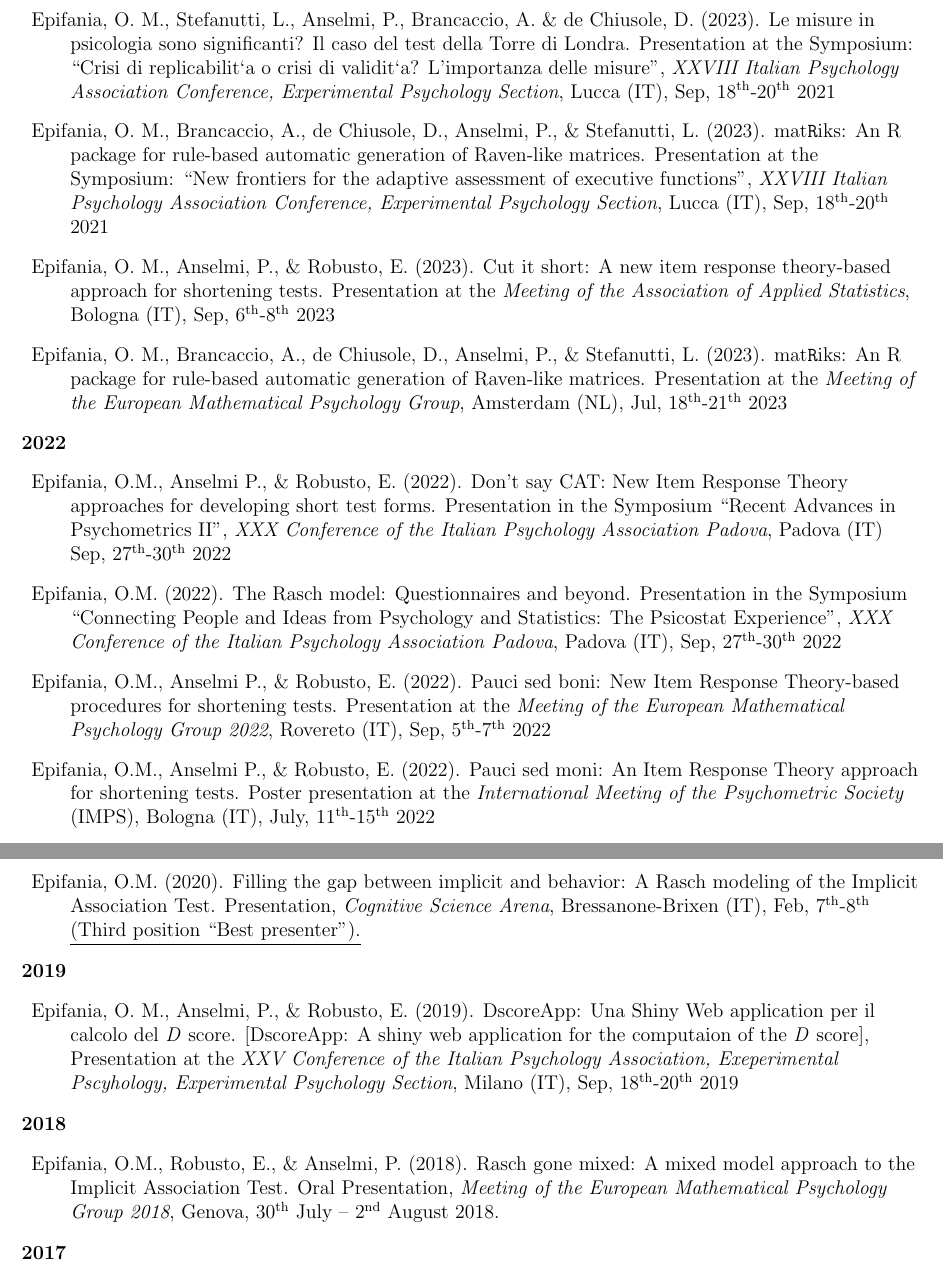
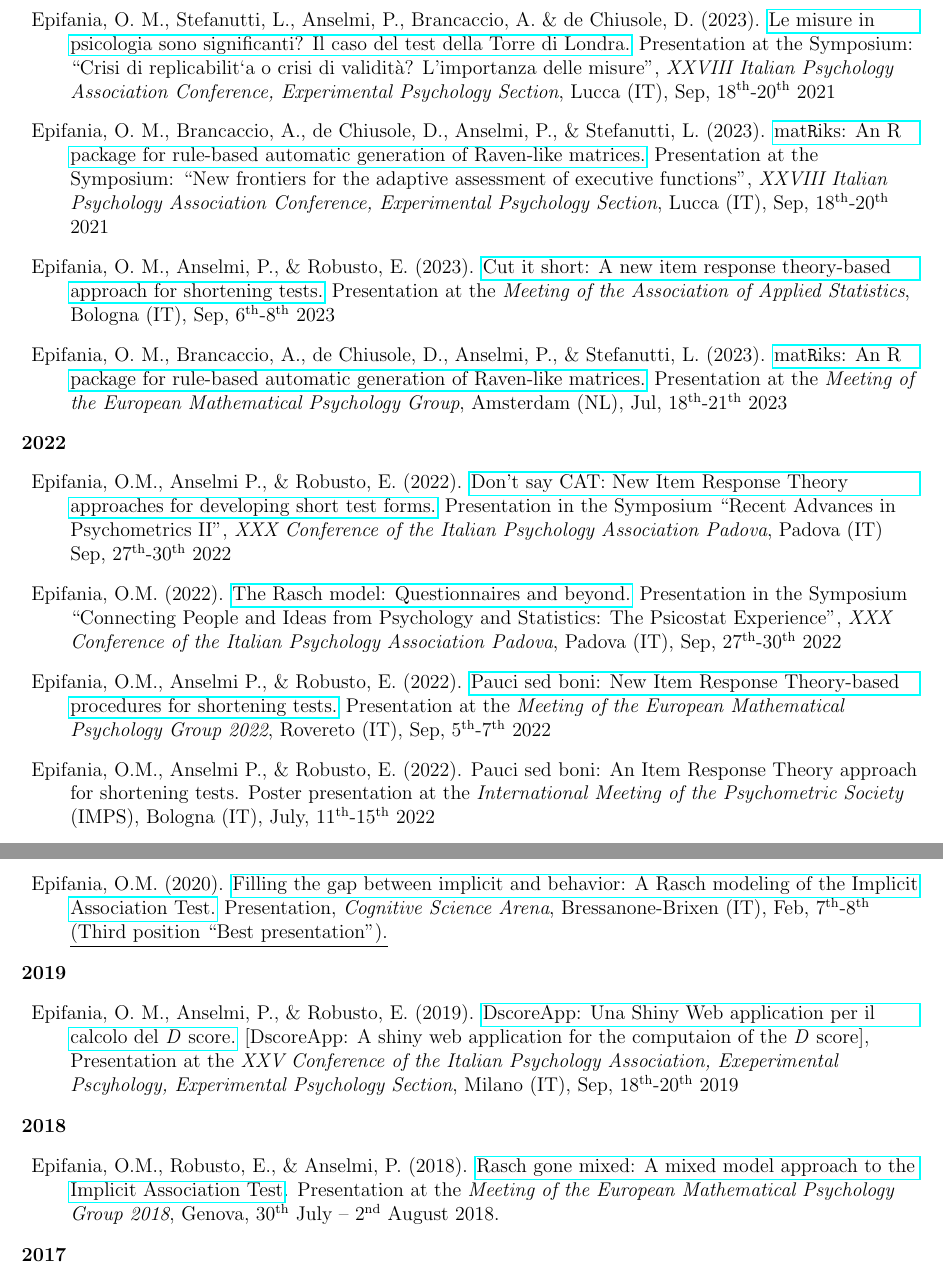
Before and after one commit to OttaviaE/presentations, a LaTeX CV (cv/Epifania-CV.tex): two parts of pages 7 and 8 of 8, joined at a grey line, cut so that both start at the same text. Compiled offline with pdfLaTeX.

Commit message:
update cv

```diff
--- a/cv/Epifania-CV.tex
+++ b/cv/Epifania-CV.tex
@@ -525,25 +525,22 @@
 
 	\item[2023]
 
-			\item[] Epifania, O. M., Stefanutti, L.,  Anselmi, P., Brancaccio, A. \& de Chiusole, D. (2023). Le misure in psicologia sono significanti?
-			Il caso del test della Torre di Londra. Presentation at the Symposium: ``Crisi di replicabilit`a o crisi di validit`a? L’importanza delle
-			misure'',   \emph{XXVIII Italian Psychology Association Conference, Experimental Psychology Section}, Lucca (IT), Sep, 18\textsuperscript{th}-20\textsuperscript{th} 2021
+			\item[] Epifania, O. M., Stefanutti, L.,  Anselmi, P., Brancaccio, A. \& de Chiusole, D. (2023). \href{https://ottaviae.github.io/presentations/AIP2023/Simposio-validita/epifania-meaningfullness.pdf}{Le misure in psicologia sono significanti?
+				Il caso del test della Torre di Londra.} Presentation at the Symposium: ``Crisi di replicabilit`a o crisi di validità? L’importanza delle misure'',   \emph{XXVIII Italian Psychology Association Conference, Experimental Psychology Section}, Lucca (IT), Sep, 18\textsuperscript{th}-20\textsuperscript{th} 2021
 
-		\item[] Epifania, O. M., Brancaccio, A., de Chiusole, D., Anselmi, P., \& Stefanutti, L. (2023). mat\texttt{R}iks: An R package for rule-based automatic generation of Raven-like matrices. Presentation at the Symposium: ``New frontiers for the adaptive assessment of executive functions'',   \emph{XXVIII Italian Psychology Association Conference, Experimental Psychology Section}, Lucca (IT), Sep, 18\textsuperscript{th}-20\textsuperscript{th} 2021
+		\item[] Epifania, O. M., Brancaccio, A., de Chiusole, D., Anselmi, P., \& Stefanutti, L. (2023). \href{https://ottaviae.github.io/presentations/AIP2023/Simposio-PRIN/AIP-2023-epifania-matRiks.pdf}{mat\texttt{R}iks: An R package for rule-based automatic generation of Raven-like matrices.} Presentation at the Symposium: ``New frontiers for the adaptive assessment of executive functions'',   \emph{XXVIII Italian Psychology Association Conference, Experimental Psychology Section}, Lucca (IT), Sep, 18\textsuperscript{th}-20\textsuperscript{th} 2021
 
-		\item[] Epifania, O. M., Anselmi, P., \& Robusto, E. (2023). Cut it short:
-		A new item response theory-based
-		approach for shortening tests. Presentation at the \emph{Meeting of the Association of Applied Statistics},  Bologna (IT), Sep, 6\textsuperscript{th}-8\textsuperscript{th} 2023
+		\item[] Epifania, O. M., Anselmi, P., \& Robusto, E. (2023). \href{https://ottaviae.github.io/presentations/Bologna2023/Cut-it-short.pdf}{Cut it short: A new item response theory-based approach for shortening tests.} Presentation at the \emph{Meeting of the Association of Applied Statistics},  Bologna (IT), Sep, 6\textsuperscript{th}-8\textsuperscript{th} 2023
 
-	\item[] Epifania, O. M., Brancaccio, A., de Chiusole, D., Anselmi, P., \& Stefanutti, L. (2023). mat\texttt{R}iks: An R package for rule-based automatic generation of Raven-like matrices. Presentation at the \emph{Meeting of the European Mathematical Psychology Group},  Amsterdam (NL), Jul, 18\textsuperscript{th}-21\textsuperscript{th} 2023
+	\item[] Epifania, O. M., Brancaccio, A., de Chiusole, D., Anselmi, P., \& Stefanutti, L. (2023). \href{https://ottaviae.github.io/presentations/empg2023/empg2023-Epifania.pdf}{mat\texttt{R}iks: An R package for rule-based automatic generation of Raven-like matrices.} Presentation at the \emph{Meeting of the European Mathematical Psychology Group},  Amsterdam (NL), Jul, 18\textsuperscript{th}-21\textsuperscript{th} 2023
 
 	\item[2022]
-	\item[] Epifania, O.M., Anselmi P., \& Robusto, E. (2022). Don't say CAT: New Item Response Theory approaches for developing short test forms. Presentation in the Symposium “Recent Advances in Psychometrics II”, \emph{XXX Conference of the Italian Psychology Association Padova}, Padova (IT) Sep, 27\textsuperscript{th}-30\textsuperscript{th} 2022
+	\item[] Epifania, O.M., Anselmi P., \& Robusto, E. (2022). \href{https://ottaviae.github.io/presentations/2022/aipIRT.pdf}{Don't say CAT: New Item Response Theory approaches for developing short test forms.} Presentation in the Symposium “Recent Advances in Psychometrics II”, \emph{XXX Conference of the Italian Psychology Association Padova}, Padova (IT) Sep, 27\textsuperscript{th}-30\textsuperscript{th} 2022
 
-	\item[] Epifania, O.M. (2022). The Rasch model: Questionnaires and beyond. Presentation in the Symposium “Connecting People and Ideas from Psychology and Statistics: The Psicostat Experience”, \emph{XXX Conference of the Italian Psychology Association Padova}, Padova (IT), Sep, 27\textsuperscript{th}-30\textsuperscript{th} 2022
+	\item[] Epifania, O.M. (2022). \href{https://ottaviae.github.io/presentations/2022/epifaniaRasch.pdf}{The Rasch model: Questionnaires and beyond.} Presentation in the Symposium “Connecting People and Ideas from Psychology and Statistics: The Psicostat Experience”, \emph{XXX Conference of the Italian Psychology Association Padova}, Padova (IT), Sep, 27\textsuperscript{th}-30\textsuperscript{th} 2022
 
-		\item[] Epifania, O.M., Anselmi P., \& Robusto, E. (2022). Pauci sed boni: New Item Response Theory-based procedures for shortening tests. Presentation at the \emph{Meeting of the European Mathematical Psychology Group 2022},  Rovereto (IT), Sep, 5\textsuperscript{th}-7\textsuperscript{th} 2022
+		\item[] Epifania, O.M., Anselmi P., \& Robusto, E. (2022). \href{https://ottaviae.github.io/presentations/2022/presentationEpifania-empg.pdf}{Pauci sed boni: New Item Response Theory-based procedures for shortening tests.} Presentation at the \emph{Meeting of the European Mathematical Psychology Group 2022},  Rovereto (IT), Sep, 5\textsuperscript{th}-7\textsuperscript{th} 2022
 
-	\item[] Epifania, O.M., Anselmi P., \& Robusto, E. (2022). Pauci sed moni: An Item Response Theory approach for shortening tests. Poster presentation at the \emph{International Meeting of the Psychometric Society} (IMPS), Bologna (IT), July, 11\textsuperscript{th}-15\textsuperscript{th} 2022
+	\item[] Epifania, O.M., Anselmi P., \& Robusto, E. (2022). Pauci sed boni: An Item Response Theory approach for shortening tests. Poster presentation at the \emph{International Meeting of the Psychometric Society} (IMPS), Bologna (IT), July, 11\textsuperscript{th}-15\textsuperscript{th} 2022
 
 	\item[2021]
@@ -563,11 +560,11 @@
 
-	\item[] 	Epifania, O.M. (2020). Filling the gap between implicit and behavior: A Rasch modeling of the Implicit Association Test. Presentation, \emph{Cognitive Science Arena}, Bressanone-Brixen (IT), Feb, 7\textsuperscript{th}-8\textsuperscript{th} \underline{(Third position ``Best presenter'').}
+	\item[]  Epifania, O.M. (2020). \href{https://ottaviae.github.io/presentations/2020/brixen.pdf}{Filling the gap between implicit and behavior: A Rasch modeling of the Implicit Association Test.} Presentation, \emph{Cognitive Science Arena}, Bressanone-Brixen (IT), Feb, 7\textsuperscript{th}-8\textsuperscript{th} \underline{(Third position ``Best presentation'').}
 
 	\item[2019]
-	\item[] 	Epifania, O. M., Anselmi, P., \& Robusto, E. (2019). DscoreApp: Una Shiny Web application per il calcolo del \emph{D} score. [DscoreApp: A shiny web application for the computaion of the \emph{D} score], Presentation at the \emph{XXV Conference of the Italian Psychology Association, Exeperimental Pscyhology, Experimental Psychology Section}, Milano (IT), Sep, 18\textsuperscript{th}-20\textsuperscript{th} 2019
+	\item[] 	Epifania, O. M., Anselmi, P., \& Robusto, E. (2019). \href{https://ottaviae.github.io/presentations/2019/aip_slides.html#1}{DscoreApp: Una Shiny Web application per il calcolo del \emph{D} score.}  [DscoreApp: A shiny web application for the computaion of the \emph{D} score], Presentation at the \emph{XXV Conference of the Italian Psychology Association, Exeperimental Pscyhology, Experimental Psychology Section}, Milano (IT), Sep, 18\textsuperscript{th}-20\textsuperscript{th} 2019
 
 	\item[2018]
-	\item[] 	Epifania, O.M., Robusto, E., \& Anselmi, P. (2018). Rasch gone mixed: A mixed model approach to the Implicit Association Test. Oral Presentation, \emph{Meeting of the European Mathematical Psychology Group 2018}, Genova, 30\textsuperscript{th} July – 2\textsuperscript{nd} August 2018.
+	\item[] 	Epifania, O.M., Robusto, E., \& Anselmi, P. (2018). \href{https://ottaviae.github.io/presentations/2018/empg2018.pdf}{Rasch gone mixed: A mixed model approach to the Implicit Association Test}. Presentation at the \emph{Meeting of the European Mathematical Psychology Group 2018}, Genova, 30\textsuperscript{th} July – 2\textsuperscript{nd} August 2018.
 
 		\item[2017]
 	\item[] 	Panarello, S., Pronesti, A., Epifania, O. M., Priolo, E. et al. (2017). Afachia Pediatrica Monolaterale e Bilaterale: Valutazione delle Modificazioni Refrattive e del Risultato Funzionale. Presentation at the XXXXII Conference of the Oftalmolgic Society, Genova (IT), Oct, 6\textsuperscript{th}-7\textsuperscript{th} 2017
```
Also changed, not shown: cv/Epifania-CV.pdf, cv/Epifania-CV.tex (10 more changed lines), 2 other files.
